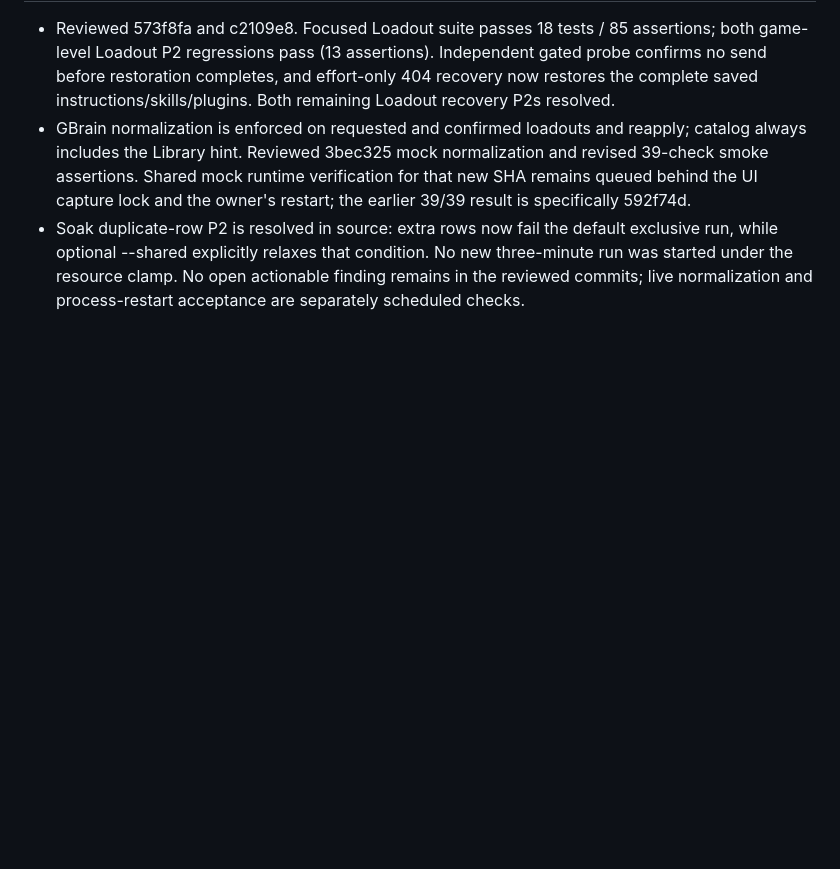
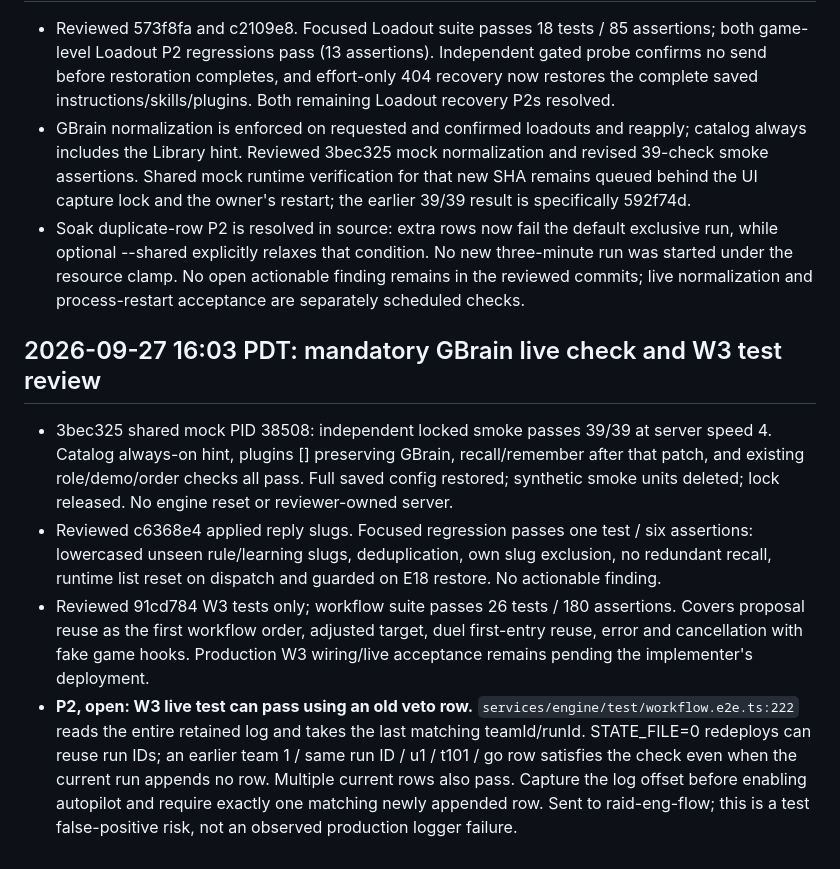
Before and after one commit to aemrebarut/qm-raid, a Markdown page: reviews/eng.md, the part around the change. GitHub-like rendering; blank space fills up the shorter version.

Commit message:
raid-eng-rev: verify locked GBrain and review W3 test evidence

```diff
--- a/reviews/eng.md
+++ b/reviews/eng.md
@@ -183,3 +183,11 @@ Each reviewed commit records its SHA, tests and result, concrete findings (sever
 - Reviewed 573f8fa and c2109e8. Focused Loadout suite passes 18 tests / 85 assertions; both game-level Loadout P2 regressions pass (13 assertions). Independent gated probe confirms no send before restoration completes, and effort-only 404 recovery now restores the complete saved instructions/skills/plugins. Both remaining Loadout recovery P2s resolved.
 - GBrain normalization is enforced on requested and confirmed loadouts and reapply; catalog always includes the Library hint. Reviewed 3bec325 mock normalization and revised 39-check smoke assertions. Shared mock runtime verification for that new SHA remains queued behind the UI capture lock and the owner's restart; the earlier 39/39 result is specifically 592f74d.
 - Soak duplicate-row P2 is resolved in source: extra rows now fail the default exclusive run, while optional --shared explicitly relaxes that condition. No new three-minute run was started under the resource clamp. No open actionable finding remains in the reviewed commits; live normalization and process-restart acceptance are separately scheduled checks.
+
+
+## 2026-09-27 16:03 PDT: mandatory GBrain live check and W3 test review
+
+- 3bec325 shared mock PID 38508: independent locked smoke passes 39/39 at server speed 4. Catalog always-on hint, plugins [] preserving GBrain, recall/remember after that patch, and existing role/demo/order checks all pass. Full saved config restored; synthetic smoke units deleted; lock released. No engine reset or reviewer-owned server.
+- Reviewed c6368e4 applied reply slugs. Focused regression passes one test / six assertions: lowercased unseen rule/learning slugs, deduplication, own slug exclusion, no redundant recall, runtime list reset on dispatch and guarded on E18 restore. No actionable finding.
+- Reviewed 91cd784 W3 tests only; workflow suite passes 26 tests / 180 assertions. Covers proposal reuse as the first workflow order, adjusted target, duel first-entry reuse, error and cancellation with fake game hooks. Production W3 wiring/live acceptance remains pending the implementer's deployment.
+- **P2, open: W3 live test can pass using an old veto row.** `services/engine/test/workflow.e2e.ts:222` reads the entire retained log and takes the last matching teamId/runId. STATE_FILE=0 redeploys can reuse run IDs; an earlier team 1 / same run ID / u1 / t101 / go row satisfies the check even when the current run appends no row. Multiple current rows also pass. Capture the log offset before enabling autopilot and require exactly one matching newly appended row. Sent to raid-eng-flow; this is a test false-positive risk, not an observed production logger failure.
```
